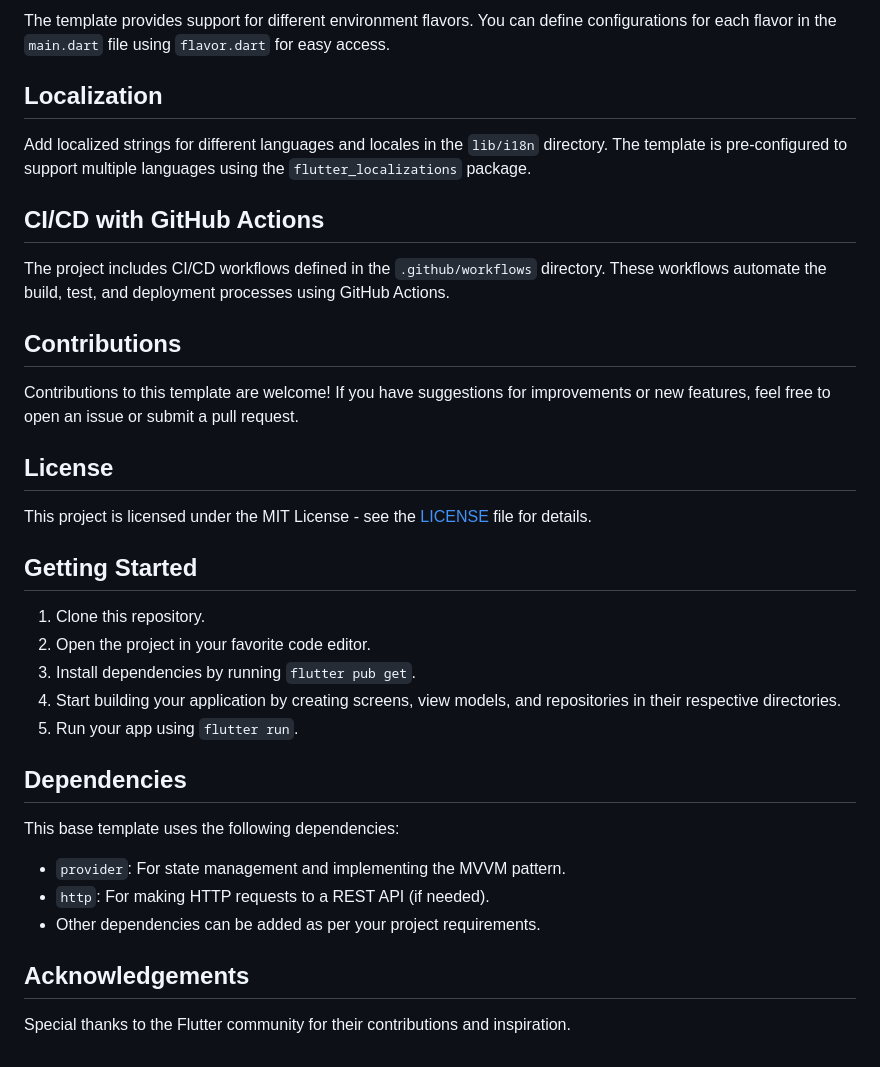
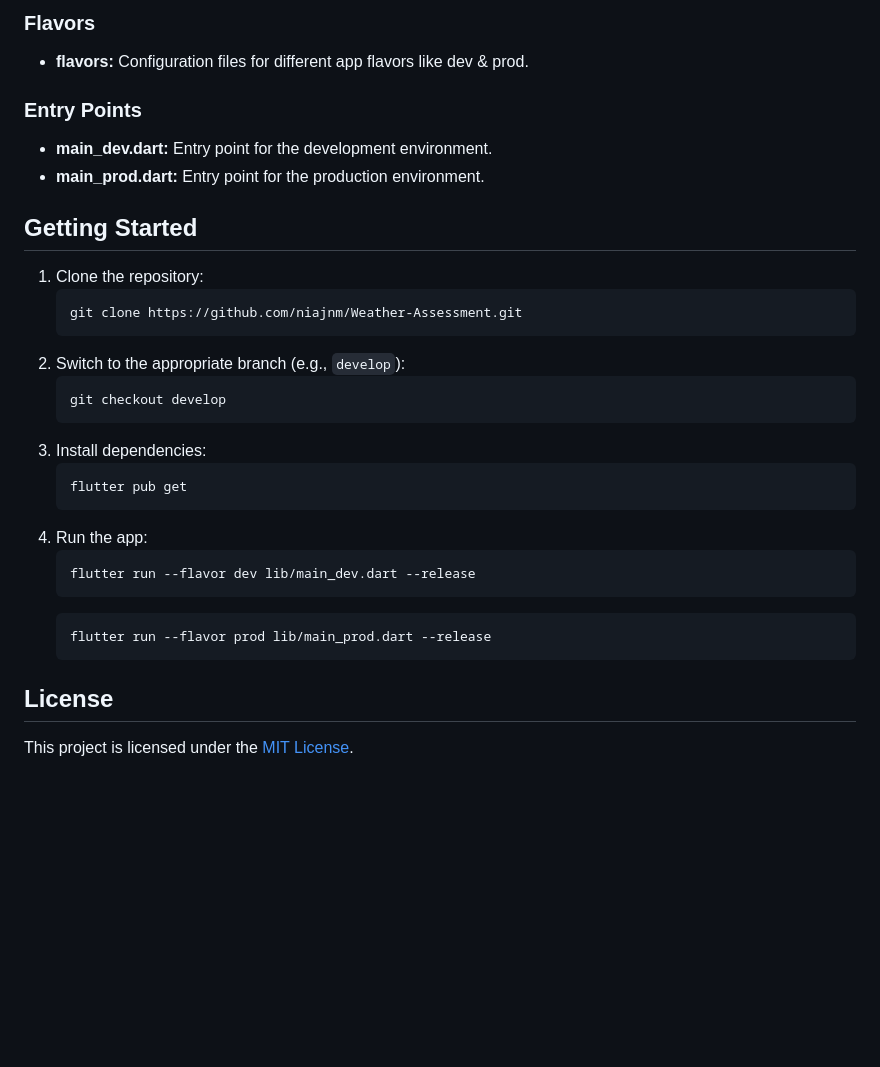
Before and after one commit to niajnm/Weather-Assessment, a Markdown page: README.md, the part around the change printed below. Rendered like a GitHub page; blank space fills up the shorter version.

```diff
--- a/README.md
+++ b/README.md
@@ -37,40 +76,39 @@ The project structure is organized as follows:
 
-The template provides support for different environment flavors. You can define configurations for each flavor in the `main.dart` file using `flavor.dart` for easy access.
+<h3>Flavors</h3>
 
-## Localization
+<ul>
+  <li><strong>flavors:</strong> Configuration files for different app flavors like dev & prod.</li>
+</ul>
 
-Add localized strings for different languages and locales in the `lib/i18n` directory. The template is pre-configured to support multiple languages using the `flutter_localizations` package.
+<h3>Entry Points</h3>
 
-## CI/CD with GitHub Actions
+<ul>
+  <li><strong>main_dev.dart:</strong> Entry point for the development environment.</li>
+  <li><strong>main_prod.dart:</strong> Entry point for the production environment.</li>
+</ul>
 
-The project includes CI/CD workflows defined in the `.github/workflows` directory. These workflows automate the build, test, and deployment processes using GitHub Actions.
+<h2>Getting Started</h2>
 
-## Contributions
+<ol>
+  <li>Clone the repository:</li>
 
-Contributions to this template are welcome! If you have suggestions for improvements or new features, feel free to open an issue or submit a pull request.
+  <pre><code>git clone https://github.com/niajnm/Weather-Assessment.git</code></pre>
 
-## License
+  <li>Switch to the appropriate branch (e.g., <code>develop</code>):</li>
 
-This project is licensed under the MIT License - see the [LICENSE](LICENSE) file for details.
+  <pre><code>git checkout develop</code></pre>
+
+  <li>Install dependencies:</li>
+
+  <pre><code>flutter pub get</code></pre>
+
+  <li>Run the app:</li>
+
+  <pre><code>flutter run --flavor dev lib/main_dev.dart --release</code></pre>
+  <pre><code>flutter run --flavor prod lib/main_prod.dart --release</code></pre>
+</ol>
 
 
-## Getting Started
+<h2>License</h2>
 
-1. Clone this repository.
-2. Open the project in your favorite code editor.
-3. Install dependencies by running `flutter pub get`.
-4. Start building your application by creating screens, view models, and repositories in their respective directories.
-5. Run your app using `flutter run`.
-
-## Dependencies
-
-This base template uses the following dependencies:
-
-- `provider`: For state management and implementing the MVVM pattern.
-- `http`: For making HTTP requests to a REST API (if needed).
-- Other dependencies can be added as per your project requirements.
-
-
-## Acknowledgements
-
-Special thanks to the Flutter community for their contributions and inspiration.
+<p>This project is licensed under the <a href="LICENSE">MIT License</a>.</p>
```
Also changed, not shown: other parts of README.md (+64 -25 lines).
